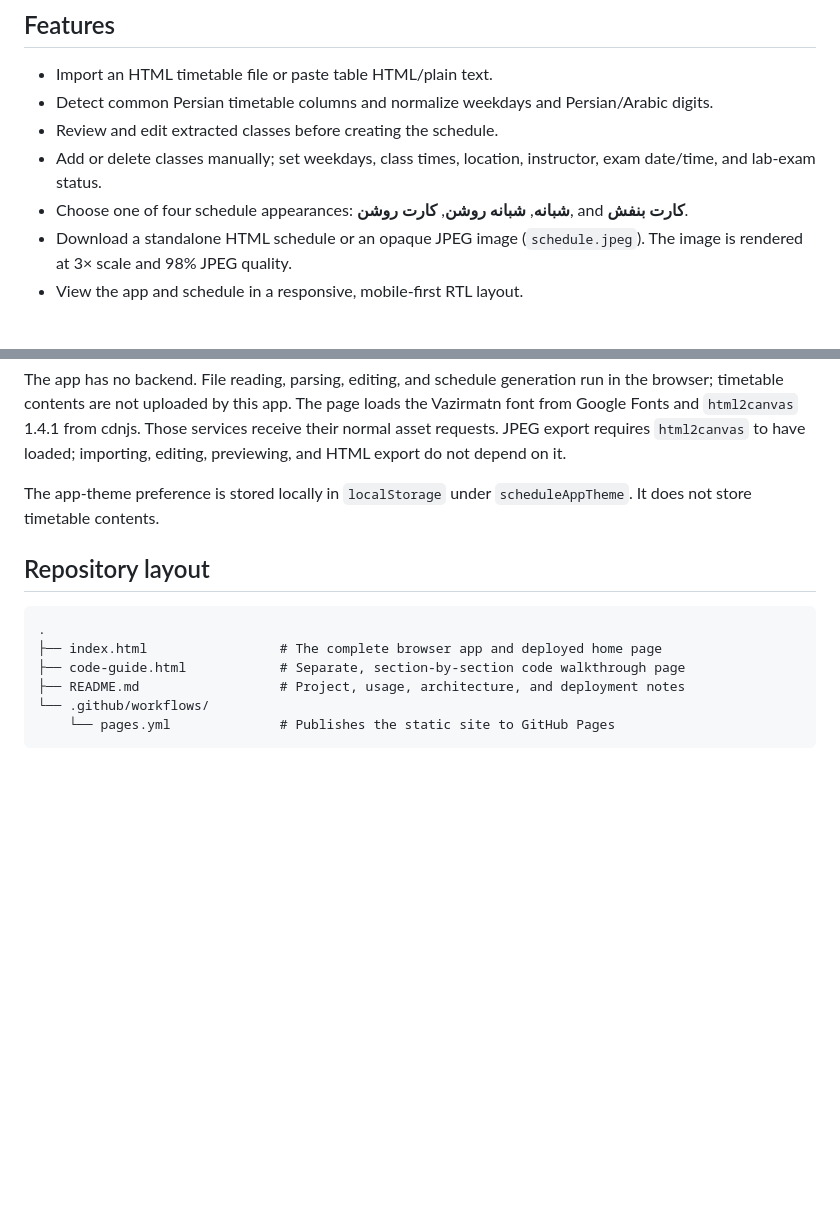
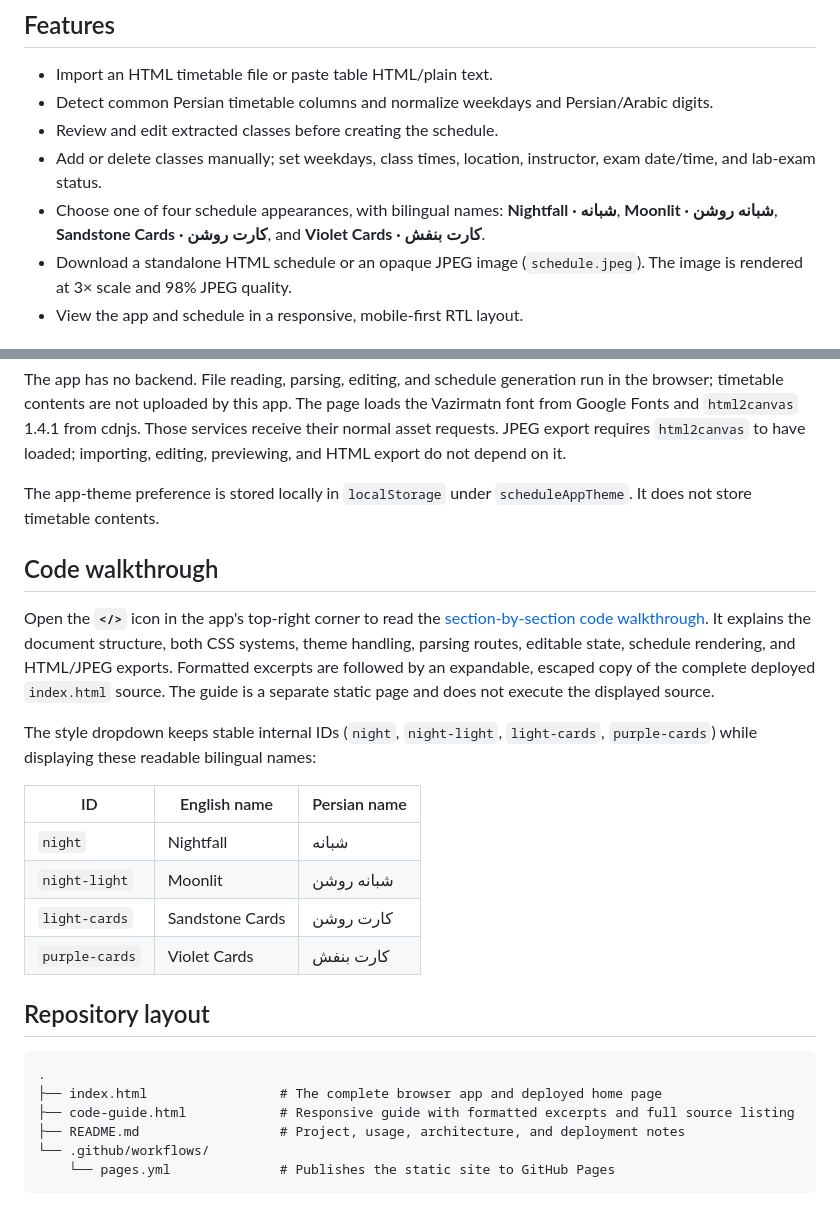
Before and after one commit to samansbn/persian-schedule-app, a Markdown page: README.md, 2 parts joined by grey strips. Rendered like a GitHub page; blank space fills up the shorter version.

Commit message:
Update app guide and theme labels

````diff
--- a/README.md
+++ b/README.md
@@ -11,7 +11,7 @@ A mobile-first, right-to-left schedule builder for turning a class timetable int
 - Detect common Persian timetable columns and normalize weekdays and Persian/Arabic digits.
 - Review and edit extracted classes before creating the schedule.
 - Add or delete classes manually; set weekdays, class times, location, instructor, exam date/time, and lab-exam status.
-- Choose one of four schedule appearances: **شبانه**, **شبانه روشن**, **کارت روشن**, and **کارت بنفش**.
+- Choose one of four schedule appearances, with bilingual names: **Nightfall · شبانه**, **Moonlit · شبانه روشن**, **Sandstone Cards · کارت روشن**, and **Violet Cards · کارت بنفش**.
 - Download a standalone HTML schedule or an opaque JPEG image (`schedule.jpeg`). The image is rendered at 3× scale and 98% JPEG quality.
 - View the app and schedule in a responsive, mobile-first RTL layout.
 
@@ -42,12 +42,25 @@ The app has no backend. File reading, parsing, editing, and schedule generation
 
 The app-theme preference is stored locally in `localStorage` under `scheduleAppTheme`. It does not store timetable contents.
 
+## Code walkthrough
+
+Open the **`</>`** icon in the app's top-right corner to read the [section-by-section code walkthrough](https://samansbn.github.io/persian-schedule-app/code-guide.html). It explains the document structure, both CSS systems, theme handling, parsing routes, editable state, schedule rendering, and HTML/JPEG exports. Formatted excerpts are followed by an expandable, escaped copy of the complete deployed `index.html` source. The guide is a separate static page and does not execute the displayed source.
+
+The style dropdown keeps stable internal IDs (`night`, `night-light`, `light-cards`, `purple-cards`) while displaying these readable bilingual names:
+
+| ID | English name | Persian name |
+| --- | --- | --- |
+| `night` | Nightfall | شبانه |
+| `night-light` | Moonlit | شبانه روشن |
+| `light-cards` | Sandstone Cards | کارت روشن |
+| `purple-cards` | Violet Cards | کارت بنفش |
+
 ## Repository layout
 
 ```text
 .
 ├── index.html                 # The complete browser app and deployed home page
-├── code-guide.html            # Separate, section-by-section code walkthrough page
+├── code-guide.html            # Responsive guide with formatted excerpts and full source listing
 ├── README.md                  # Project, usage, architecture, and deployment notes
 └── .github/workflows/
     └── pages.yml              # Publishes the static site to GitHub Pages
````
